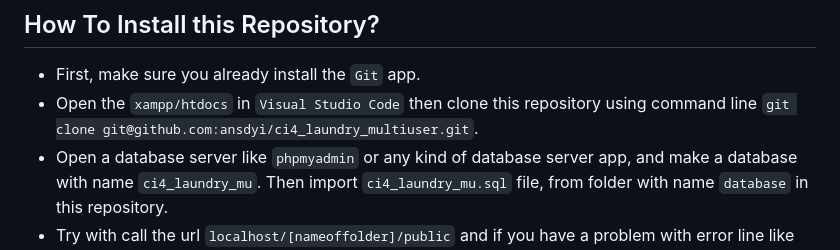
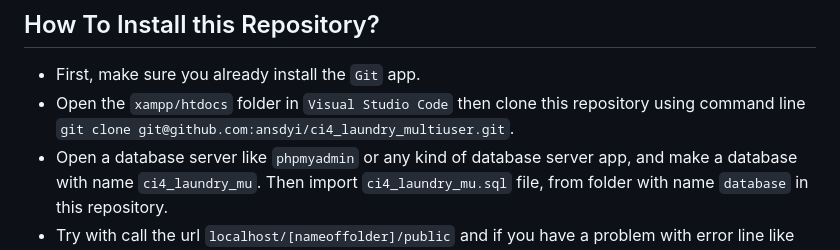
Before and after one commit to ansdyi/ci4_laundry_multiuser, a Markdown page: README.md, the part around the change. Drawn GitHub-style.

```diff
--- a/README.md
+++ b/README.md
@@ -65,7 +65,7 @@ Additionally, make sure that the following extensions are enabled in your PHP:
 ## How To Install this Repository?
 
 - First, make sure you already install the `Git` app.
-- Open the `xampp/htdocs` in `Visual Studio Code` then clone this repository using command line `git clone git@github.com:ansdyi/ci4_laundry_multiuser.git`.
+- Open the `xampp/htdocs` folder in `Visual Studio Code` then clone this repository using command line `git clone git@github.com:ansdyi/ci4_laundry_multiuser.git`.
 - Open a database server like `phpmyadmin` or any kind of database server app, and make a database with name `ci4_laundry_mu`. Then import `ci4_laundry_mu.sql` file, from folder with name `database` in this repository.
 - Try with call the url `localhost/[nameoffolder]/public` and if you have a problem with error line like `Warning: require(D:\xampp\htdocs\test\ci4_laundry_multiuser\app\Config/../../vendor/codeigniter4/framework/system\bootstrap.php): failed to open stream: No such file or directory in D:\xampp\htdocs\test\ci4_laundry_multiuser\public\index.php on line 38` that means you have to install vendor package with command line `composer require codeigniter4/framework` then `composer update`. Then try to refresh the url.
 - Last, if you have a problem when click button `Generate PDF Report` and the pdf didn't automatically download or any kind of warning error, that means you have to install `tcpdf` with command line `composer require tecnickcom/tcpdf`.
```
